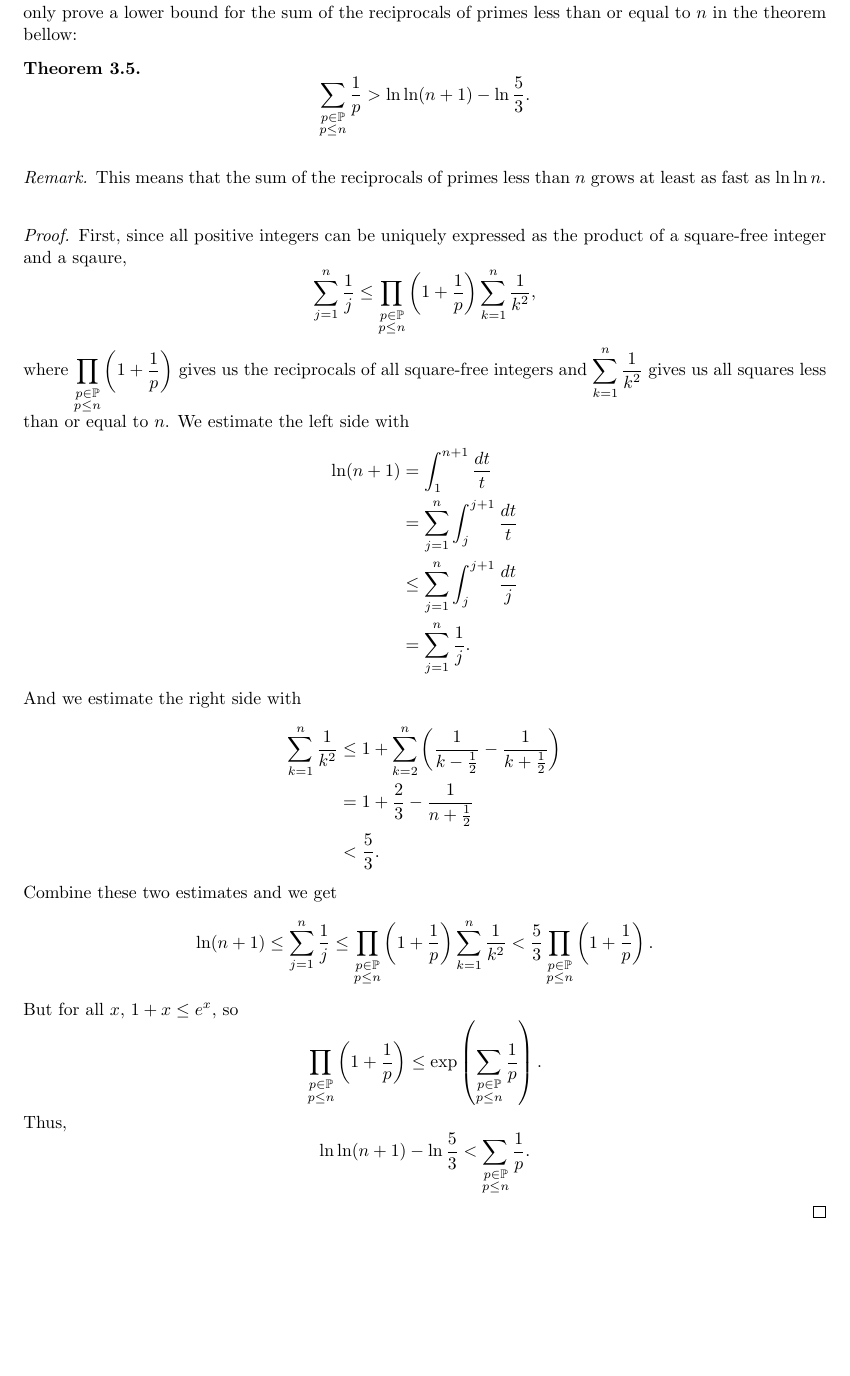
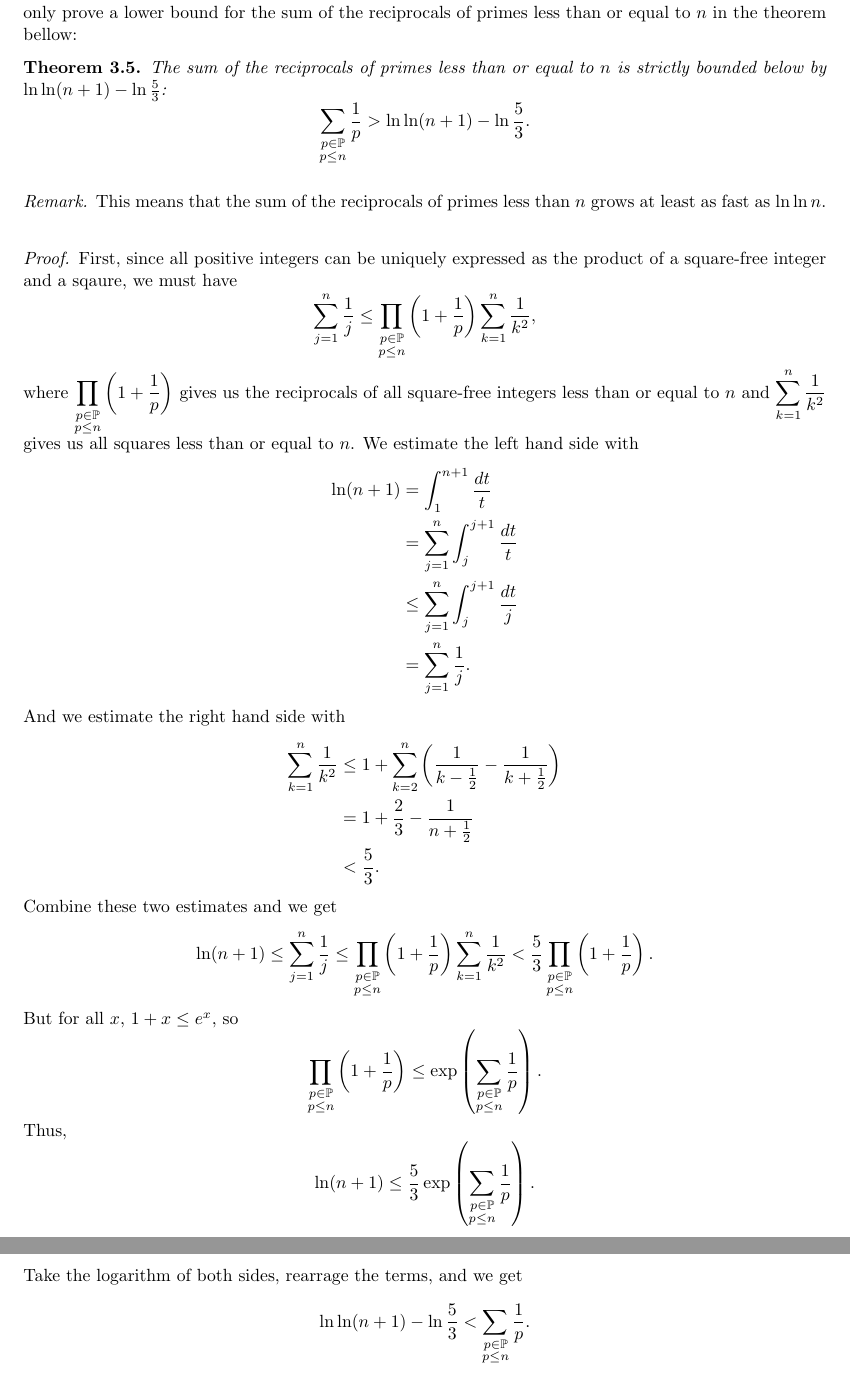
Before and after one commit to fanzhuyifan/2018WinMath171WIM, a LaTeX paper (zhuyifan_Math171_WIM.tex): part of page 6 of 7 before the commit and two parts of pages 6 and 7 of 7 after it, the two joined at a grey line, cut so that both start at the same text, the shorter picture padded with empty space. Compiled offline with pdfLaTeX.

Commit message:
Update thm:sumReciprocalPrimeLnLn

```diff
--- a/zhuyifan_Math171_WIM.tex
+++ b/zhuyifan_Math171_WIM.tex
@@ -287,6 +287,7 @@ The result obtained by Euler was correct, even though he obtained it using dubio
 A full proof of Euler's result is beyond the scope of this paper, so we aim for less ambitious goals. We only prove a lower bound for the sum of the reciprocals of primes less than or equal to $n$ in the theorem bellow:
 
 \begin{theorem}
+  The sum of the reciprocals of primes less than or equal to $n$ is strictly bounded below by $\ln\ln(n+1)-\ln\frac{5}{3}$:
   \[
   \sum_{\substack{p\in\mathbb{P}\\p\le n}}\frac{1}{p}>\ln\ln(n+1)-\ln\frac{5}{3}
   .
@@ -298,13 +299,13 @@ A full proof of Euler's result is beyond the scope of this paper, so we aim for
   \label{rem:sumReciprocalPrimeLnLn}
 \end{remark}
 \begin{proof}
-  First, since all positive integers can be uniquely expressed as the product of a square-free integer and a sqaure,
+  First, since all positive integers can be uniquely expressed as the product of a square-free integer and a sqaure, we must have
   \[
   \sum_{j=1}^n\frac{1}{j}\le\prod_{\substack{p\in\mathbb{P}\\p\le n}}\left( 1+\frac{1}{p} \right)\sum_{k=1}^n\frac{1}{k^2}
   ,
   \]
-  where $\displaystyle\prod_{\substack{p\in\mathbb{P}\\p\le n}}\left( 1+\frac{1}{p} \right)$ gives us the reciprocals of all square-free integers and $\displaystyle\sum_{k=1}^n\frac{1}{k^2}$ gives us all squares less than or equal to $n$.
-  We estimate the left side with
+  where $\displaystyle\prod_{\substack{p\in\mathbb{P}\\p\le n}}\left( 1+\frac{1}{p} \right)$ gives us the reciprocals of all square-free integers less than or equal to $n$ and $\displaystyle\sum_{k=1}^n\frac{1}{k^2}$ gives us all squares less than or equal to $n$.
+  We estimate the left hand side with
   \begin{align*}
     \ln(n+1)&=\int_1^{n+1}\frac{dt}{t}\\
     &=\sum_{j=1}^n\int_j^{j+1}\frac{dt}{t}\\
@@ -312,7 +313,7 @@ A full proof of Euler's result is beyond the scope of this paper, so we aim for
     &=\sum_{j=1}^n\frac{1}{j}
     .
   \end{align*}
-  And we estimate the right side with
+  And we estimate the right hand side with
   \begin{align*}
     \sum_{k=1}^n\frac{1}{k^2}&\le1+\sum_{k=2}^n\left( \frac{1}{k-\frac{1}{2}}-\frac{1}{k+\frac{1}{2}} \right)\\
     &=1+\frac{2}{3}-\frac{1}{n+\frac{1}{2}}\\
@@ -331,6 +332,11 @@ A full proof of Euler's result is beyond the scope of this paper, so we aim for
   \]
   Thus,
   \[
+  \ln(n+1)\le \frac{5}{3} \exp \left( \sum_{\substack{p\in\mathbb{P}\\p\le n}}\frac{1}{p} \right)
+  .
+  \]
+  Take the logarithm of both sides, rearrage the terms, and we get
+  \[
   \ln\ln(n+1)-\ln\frac{5}{3}<\sum_{\substack{p\in\mathbb{P}\\p\le n}}\frac{1}{p}
   .
   \]
```
